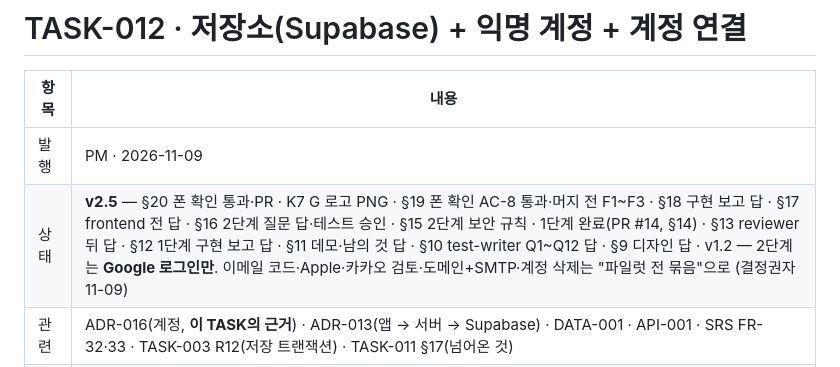
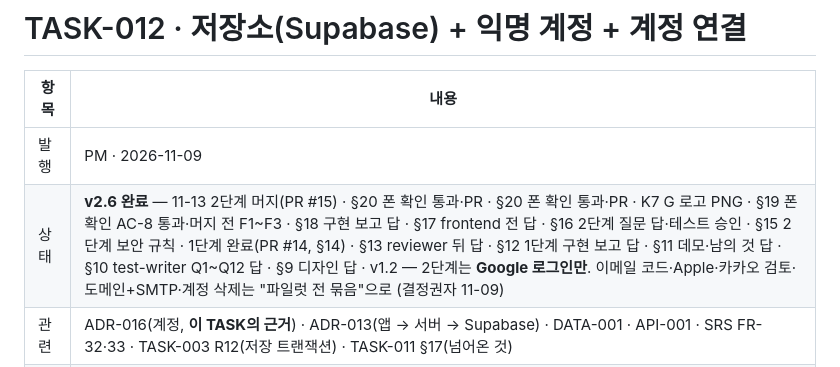
Before and after one commit to csh0616/TripFriends, a Markdown page: docs/tasks/TASK-012_Storage-and-Account.md, the part around the change. Drawn GitHub-style.

```diff
--- a/docs/tasks/TASK-012_Storage-and-Account.md
+++ b/docs/tasks/TASK-012_Storage-and-Account.md
@@ -3,7 +3,7 @@
 | 항목 | 내용 |
 |---|---|
 | 발행 | PM · 2026-11-09 |
-| 상태 | **v2.5** — §20 폰 확인 통과·PR · K7 G 로고 PNG · §19 폰 확인 AC-8 통과·머지 전 F1~F3 · §18 구현 보고 답 · §17 frontend 전 답 · §16 2단계 질문 답·테스트 승인 · §15 2단계 보안 규칙 ·  1단계 완료(PR #14, §14) · §13 reviewer 뒤 답 · §12 1단계 구현 보고 답 · §11 데모·남의 것 답 · §10 test-writer Q1~Q12 답 · §9 디자인 답 · v1.2 — 2단계는 **Google 로그인만**. 이메일 코드·Apple·카카오 검토·도메인+SMTP·계정 삭제는 "파일럿 전 묶음"으로 (결정권자 11-09) |
+| 상태 | **v2.6 완료** — 11-13 2단계 머지(PR #15) · §20 폰 확인 통과·PR · §20 폰 확인 통과·PR · K7 G 로고 PNG · §19 폰 확인 AC-8 통과·머지 전 F1~F3 · §18 구현 보고 답 · §17 frontend 전 답 · §16 2단계 질문 답·테스트 승인 · §15 2단계 보안 규칙 ·  1단계 완료(PR #14, §14) · §13 reviewer 뒤 답 · §12 1단계 구현 보고 답 · §11 데모·남의 것 답 · §10 test-writer Q1~Q12 답 · §9 디자인 답 · v1.2 — 2단계는 **Google 로그인만**. 이메일 코드·Apple·카카오 검토·도메인+SMTP·계정 삭제는 "파일럿 전 묶음"으로 (결정권자 11-09) |
 | 관련 | ADR-016(계정, **이 TASK의 근거**) · ADR-013(앱 → 서버 → Supabase) · DATA-001 · API-001 · SRS FR-32·33 · TASK-003 R12(저장 트랜잭션) · TASK-011 §17(넘어온 것) |
 | 브랜치 | `feat/task-012-storage-account` |
 | 다음 | TASK-013 실제 여행(위치 + 이 날 미리 걸어 보기) |
```
Also changed, not shown: docs/tasks/TASK-013_CI.md (added, +67 -0 lines).
